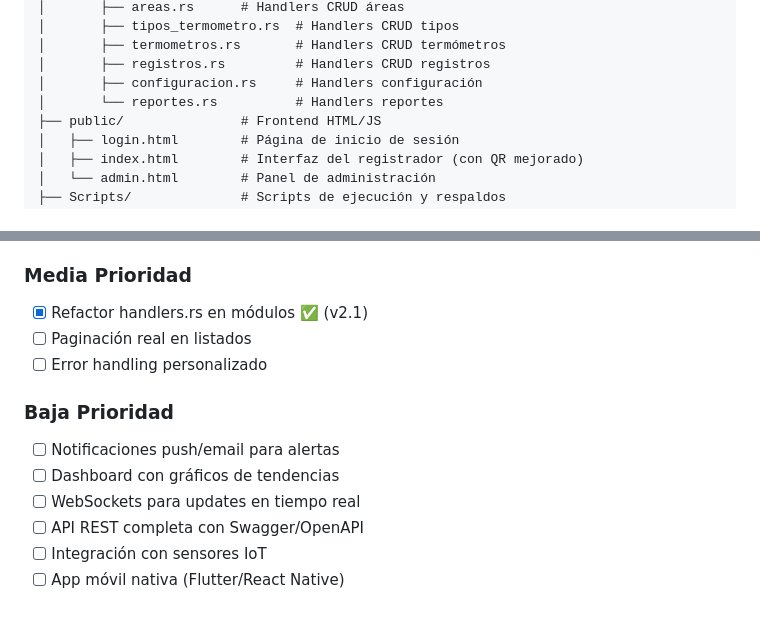
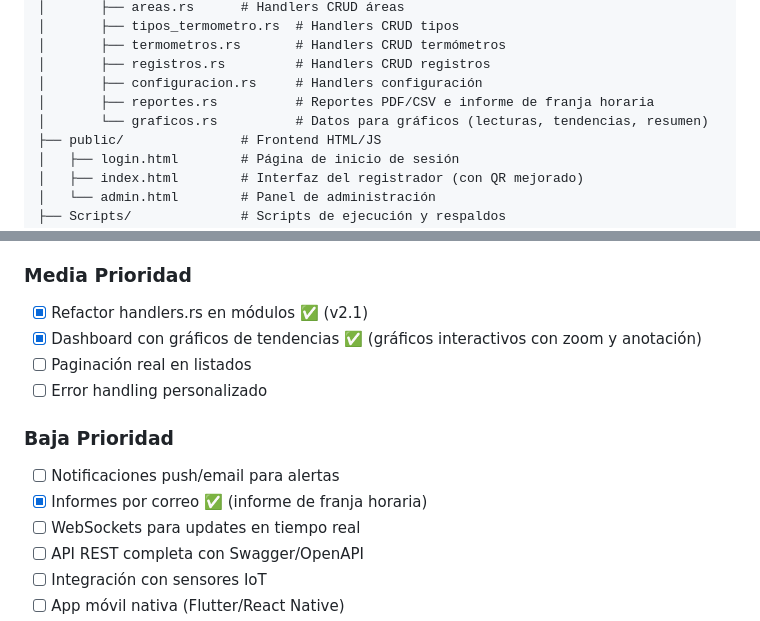
Before and after one commit to VicenteLinco/Temperaturas, a Markdown page: README.md, 2 parts joined by grey strips. GitHub-like rendering.

```diff
--- a/README.md
+++ b/README.md
@@ -154,7 +157,8 @@ Temperaturas/
 │       ├── termometros.rs       # Handlers CRUD termómetros
 │       ├── registros.rs         # Handlers CRUD registros
 │       ├── configuracion.rs     # Handlers configuración
-│       └── reportes.rs          # Handlers reportes
+│       ├── reportes.rs          # Reportes PDF/CSV e informe de franja horaria
+│       └── graficos.rs          # Datos para gráficos (lecturas, tendencias, resumen)
 ├── public/               # Frontend HTML/JS
 │   ├── login.html        # Página de inicio de sesión
 │   ├── index.html        # Interfaz del registrador (con QR mejorado)
@@ -454,12 +482,13 @@ Ver: [RESUMEN_MEJORAS_COMPLETO.md](Docs/historial_fixes/RESUMEN_MEJORAS_COMPLETO
 
 ### Media Prioridad
 - [x] Refactor handlers.rs en módulos ✅ (v2.1)
+- [x] Dashboard con gráficos de tendencias ✅ (gráficos interactivos con zoom y anotación)
 - [ ] Paginación real en listados
 - [ ] Error handling personalizado
 
 ### Baja Prioridad
 - [ ] Notificaciones push/email para alertas
-- [ ] Dashboard con gráficos de tendencias
+- [x] Informes por correo ✅ (informe de franja horaria)
 - [ ] WebSockets para updates en tiempo real
 - [ ] API REST completa con Swagger/OpenAPI
 - [ ] Integración con sensores IoT
```
Also changed, not shown: other parts of README.md (+37 -10 lines).
